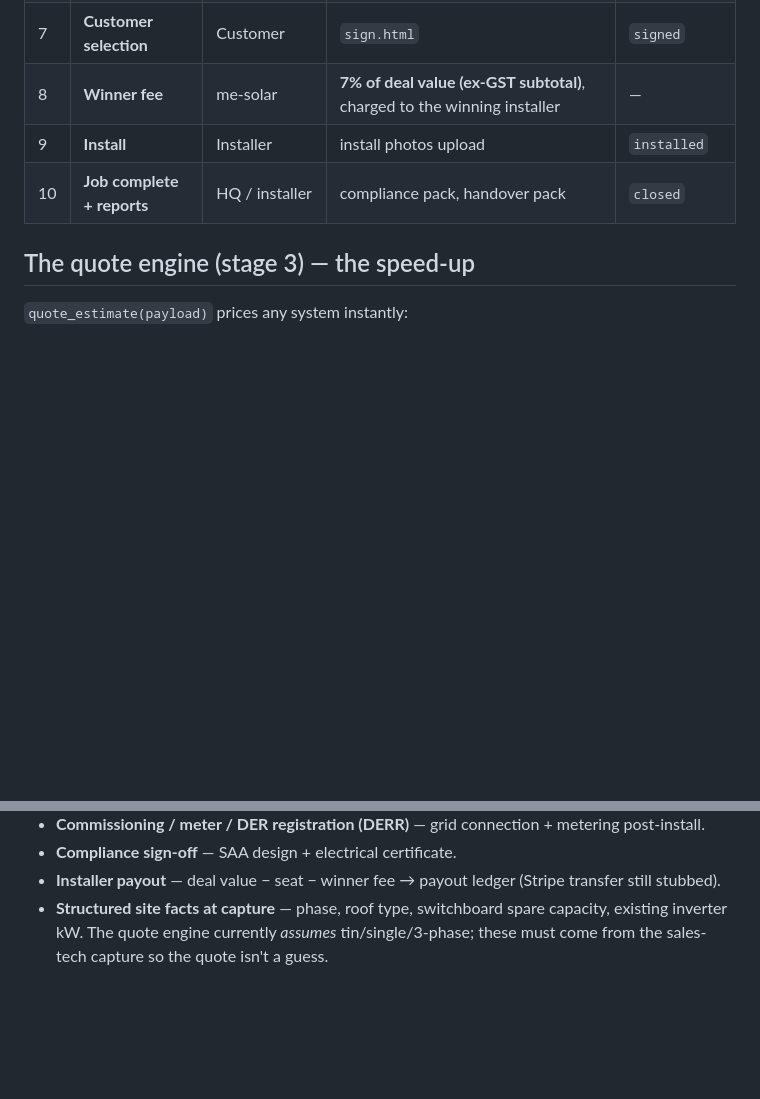
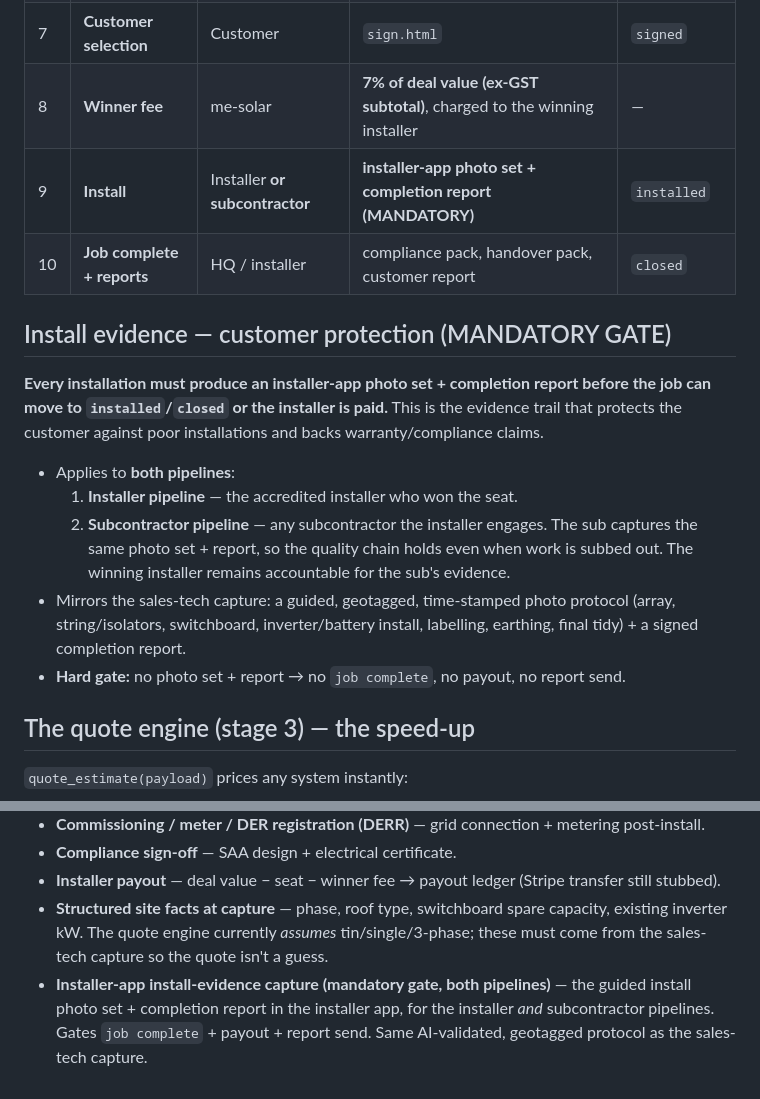
Before and after one commit to me-solarau/Solarsearch, a Markdown page: docs/QUOTING_PROCESS.md, 2 parts joined by grey strips. Rendered like a GitHub page; blank space fills up the shorter version.

Commit message:
process: mandatory install-evidence gate (photos + report) for installer AND subcontractor pipelines
Every install must produce an installer-app photo set + completion report before
job-complete/payout/report-send - customer protection against poor installs.
Applies to both the installer and subcontractor pipelines; winning installer stays
accountable for a sub's evidence.

Co-Authored-By: Claude Opus 4.8 <noreply@anthropic.com>
Claude-Session: https://claude.ai/code/session_01J8b4333KZWhZznDS9zPQx8

```diff
--- a/docs/QUOTING_PROCESS.md
+++ b/docs/QUOTING_PROCESS.md
@@ -15,8 +15,24 @@ quoting is fast and repeatable. Revenue model at the bottom.
 | 6 | **Customer quoted** | — | `choose.html` (comparison) | — |
 | 7 | **Customer selection** | Customer | `sign.html` | `signed` |
 | 8 | **Winner fee** | me-solar | **7% of deal value (ex-GST subtotal)**, charged to the winning installer | — |
-| 9 | **Install** | Installer | install photos upload | `installed` |
-| 10 | **Job complete + reports** | HQ / installer | compliance pack, handover pack | `closed` |
+| 9 | **Install** | Installer **or subcontractor** | **installer-app photo set + completion report (MANDATORY)** | `installed` |
+| 10 | **Job complete + reports** | HQ / installer | compliance pack, handover pack, customer report | `closed` |
+
+## Install evidence — customer protection (MANDATORY GATE)
+**Every installation must produce an installer-app photo set + completion report
+before the job can move to `installed`/`closed` or the installer is paid.** This is
+the evidence trail that protects the customer against poor installations and backs
+warranty/compliance claims.
+
+- Applies to **both pipelines**:
+  1. **Installer pipeline** — the accredited installer who won the seat.
+  2. **Subcontractor pipeline** — any subcontractor the installer engages. The sub
+     captures the same photo set + report, so the quality chain holds even when
+     work is subbed out. The winning installer remains accountable for the sub's evidence.
+- Mirrors the sales-tech capture: a guided, geotagged, time-stamped photo protocol
+  (array, string/isolators, switchboard, inverter/battery install, labelling,
+  earthing, final tidy) + a signed completion report.
+- **Hard gate:** no photo set + report → no `job complete`, no payout, no report send.
 
 ## The quote engine (stage 3) — the speed-up
 `quote_estimate(payload)` prices any system instantly:
@@ -53,3 +69,7 @@ These sit between the stages above and are needed to make the pipeline complete:
 - **Compliance sign-off** — SAA design + electrical certificate.
 - **Installer payout** — deal value − seat − winner fee → payout ledger (Stripe transfer still stubbed).
 - **Structured site facts at capture** — phase, roof type, switchboard spare capacity, existing inverter kW. The quote engine currently *assumes* tin/single/3-phase; these must come from the sales-tech capture so the quote isn't a guess.
+- **Installer-app install-evidence capture (mandatory gate, both pipelines)** — the
+  guided install photo set + completion report in the installer app, for the
+  installer *and* subcontractor pipelines. Gates `job complete` + payout + report
+  send. Same AI-validated, geotagged protocol as the sales-tech capture.
```
